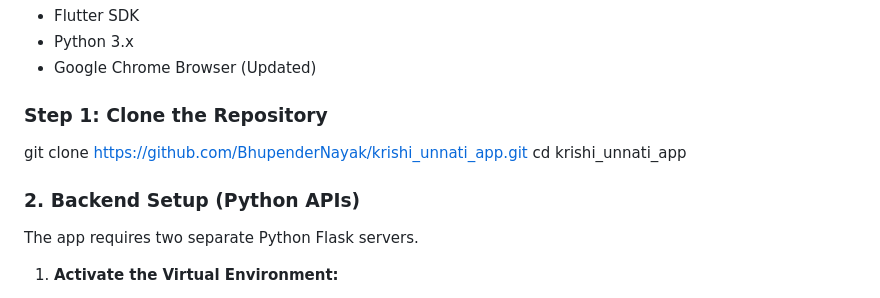
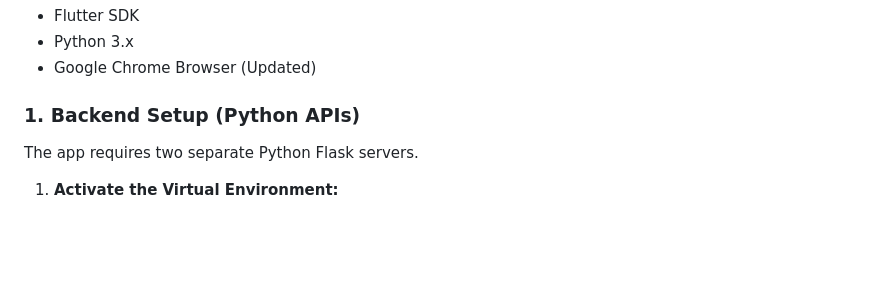
Before and after one commit to BhupenderNayak/krishi_unnati_app, a Markdown page: README.md, the part around the change. GitHub-like rendering; blank space fills up the shorter version.

```diff
--- a/README.md
+++ b/README.md
@@ -36,13 +36,7 @@ Kisan Unnati is an all-in-one mobile application designed to empower farmers wit
 * Python 3.x
 * Google Chrome Browser (Updated)
 
-### Step 1: Clone the Repository
-
-
-git clone [https://github.com/BhupenderNayak/krishi_unnati_app.git](https://github.com/BhupenderNayak/krishi_unnati_app.git)
-cd krishi_unnati_app
-
-### 2. Backend Setup (Python APIs)
+### 1. Backend Setup (Python APIs)
 
 The app requires two separate Python Flask servers.
 
```
